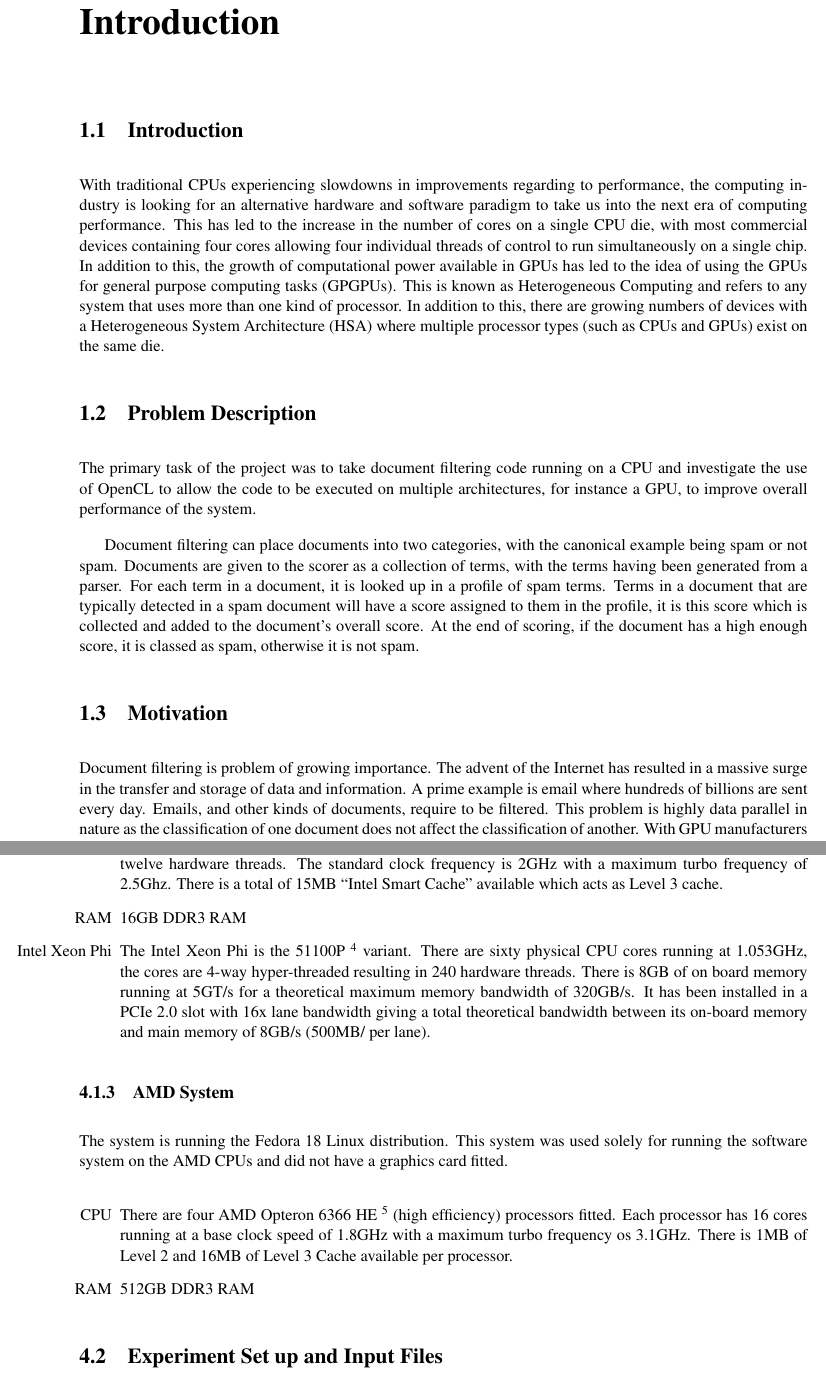
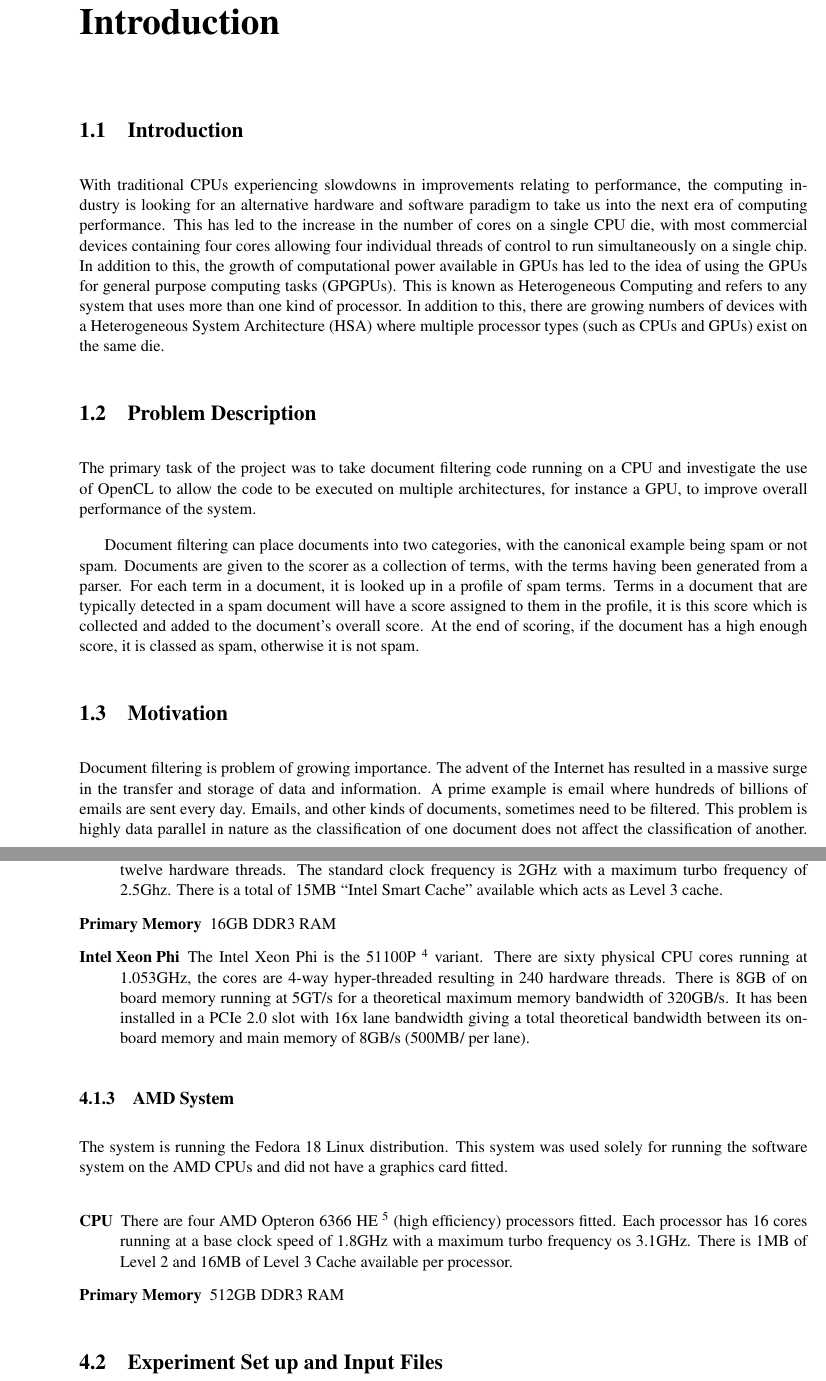
Before and after one commit to jessr92/Level4Project, a LaTeX thesis (Dissertation/1002536r-Document-Filtering.tex, which reads Dissertation/includes/evaluation.tex, Dissertation/includes/introduction.tex): two parts of pages 8 and 26 of 38, joined at a grey line, cut so that both start at the same text. Compiled offline with pdfLaTeX.

Commit message:
Minor rewordings

```diff
--- a/Dissertation/includes/evaluation.tex
+++ b/Dissertation/includes/evaluation.tex
@@ -49,7 +49,7 @@ with hyper-threading to give twelve hardware threads. The standard clock
 frequency is 2GHz with a maximum turbo frequency of 2.5Ghz. There is a total of
 15MB ``Intel Smart Cache'' available which acts as Level 3 cache.
 
-\item[RAM] 16GB DDR3 RAM
+\item[Primary Memory] 16GB DDR3 RAM
 
 \item[Intel Xeon Phi] The Intel Xeon Phi is the 51100P
 \footnote{\url{http://ark.intel.com/products/71992/intel-xeon-phi-coprocessor-
@@ -60,7 +60,7 @@ theoretical maximum memory bandwidth of 320GB/s. It has been installed in a PCIe
 2.0 slot with 16x lane bandwidth giving a total theoretical bandwidth between
 its on-board memory and main memory of 8GB/s (500MB/ per lane).
 
-\end{itemize}
+\end{description}
 
 \subsection{AMD System}
 
@@ -77,9 +77,9 @@ fitted. Each processor has 16 cores running at a base clock speed of 1.8GHz with
 a maximum turbo frequency os 3.1GHz. There is 1MB of Level 2 and 16MB of Level 3
 Cache available per processor.
 
-\item[RAM] 512GB DDR3 RAM
+\item[Primary Memory] 512GB DDR3 RAM
 
-\end{itemize}
+\end{description}
 
 \section{Experiment Set up and Input Files}
 
--- a/Dissertation/includes/introduction.tex
+++ b/Dissertation/includes/introduction.tex
@@ -1,6 +1,6 @@
 \section{Introduction}
 
-With traditional CPUs experiencing slowdowns in improvements regarding to
+With traditional CPUs experiencing slowdowns in improvements relating to
 performance, the computing industry is looking for an alternative hardware and
 software paradigm to take us into the next era of computing performance. This
 has led to the increase in the number of cores on a single CPU die, with most
@@ -33,10 +33,7 @@ high enough score, it is classed as spam, otherwise it is not spam.
 
 Document filtering is problem of growing importance. The advent of the Internet
 has resulted in a massive surge in the transfer and storage of data and
-information. A prime example is email where hundreds of billions are sent every
-day. Emails, and other kinds of documents, require to be filtered. This problem
-is highly data parallel in nature as the classification of one document does not
-affect the classification of another. With GPU manufacturers concentrating on
-parallelism in their chip designs for pixel colour value generation, these
-devices are thought of as being a suitable device for other highly parallel
-tasks.
+information. A prime example is email where hundreds of billions of emails are
+sent every day. Emails, and other kinds of documents, sometimes need to be
+filtered. This problem is highly data parallel in nature as the classification
+of one document does not affect the classification of another. With GPU
```
Also changed, not shown: Dissertation/includes/background.tex (+5 -5 lines), Dissertation/includes/evaluation.tex (10 more changed lines), Dissertation/includes/introduction.tex (9 more changed lines).
